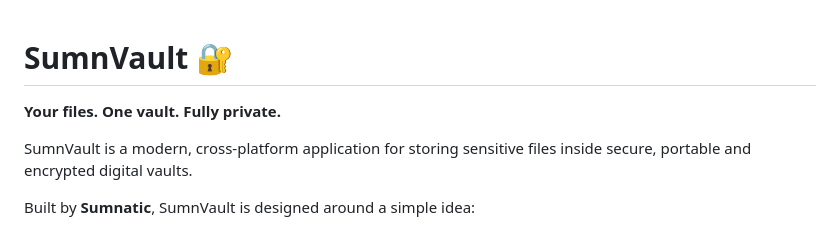
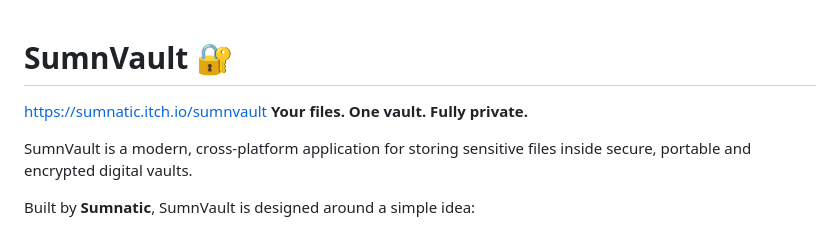
Before and after one commit to sumnatic/sumnvault, a Markdown page: README.md, the part around the change. GitHub-like rendering.

```diff
--- a/README.md
+++ b/README.md
@@ -1,5 +1,8 @@
 # SumnVault 🔐
 
+[https://sumnatic.itch.io/sumnvault
+](https://sumnatic.itch.io/sumnvault
+)
 **Your files. One vault. Fully private.**
 
 SumnVault is a modern, cross-platform application for storing sensitive files inside secure, portable and encrypted digital vaults.
```
